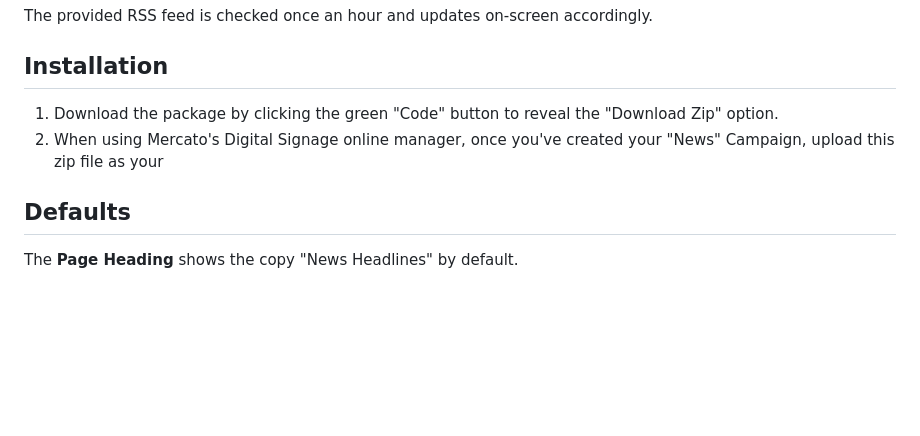
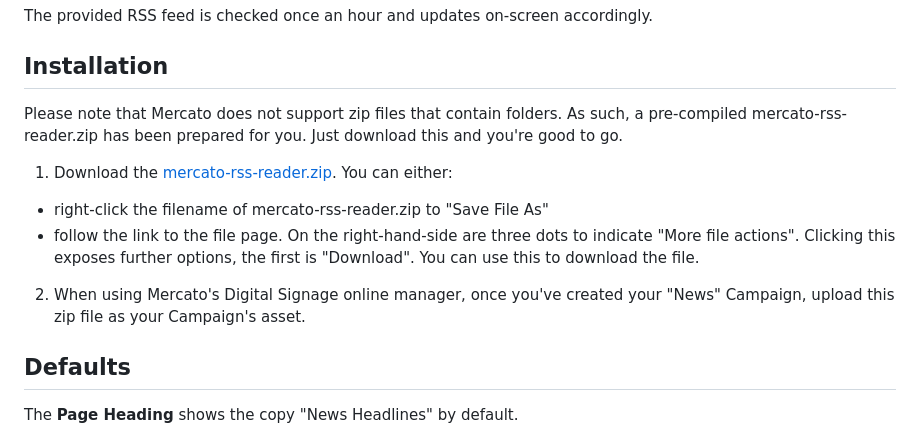
Before and after one commit to lina-operations/mercato-rss-reader, a Markdown page: README.md, the part around the change. Rendered like a GitHub page; blank space fills up the shorter version.

Commit message:
Modified instructions

```diff
--- a/README.md
+++ b/README.md
@@ -17,8 +17,13 @@ The provided RSS feed is checked once an hour and updates on-screen accordingly.
 
 ## Installation
 
-1. Download the package by clicking the green "Code" button to reveal the "Download Zip" option.
-2. When using Mercato's Digital Signage online manager, once you've created your "News" Campaign, upload this zip file as your
+Please note that Mercato does not support zip files that contain folders. As such, a pre-compiled mercato-rss-reader.zip has been prepared for you. Just download this and you're good to go.
+
+1. Download the [mercato-rss-reader.zip](https://github.com/lina-operations/mercato-rss-reader/blob/main/mercato-rss-reader.zip).
+You can either:
+- right-click the filename of mercato-rss-reader.zip to "Save File As"
+- follow the link to the file page. On the right-hand-side are three dots to indicate "More file actions". Clicking this exposes further options, the first is "Download". You can use this to download the file.
+2. When using Mercato's Digital Signage online manager, once you've created your "News" Campaign, upload this zip file as your Campaign's asset.
 
 ## Defaults
 
```
